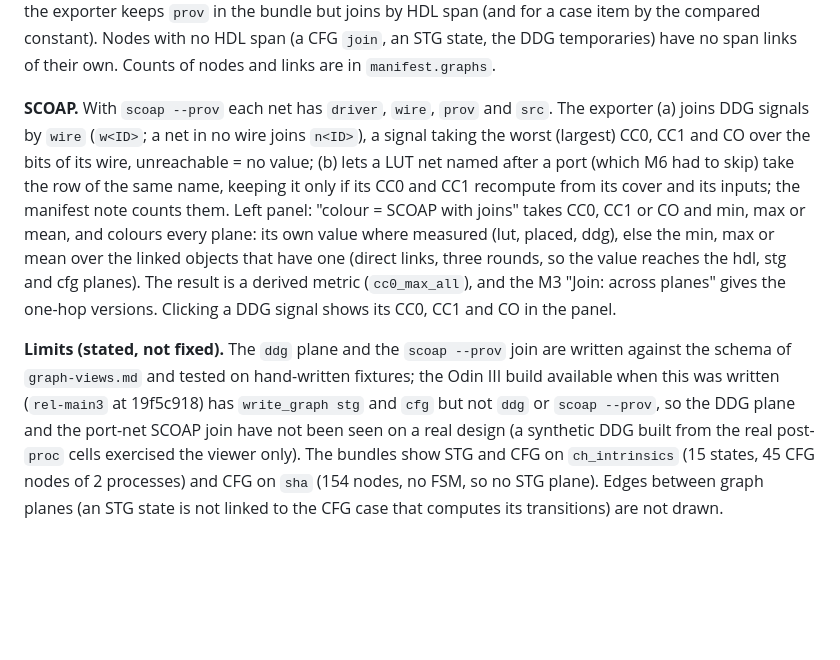
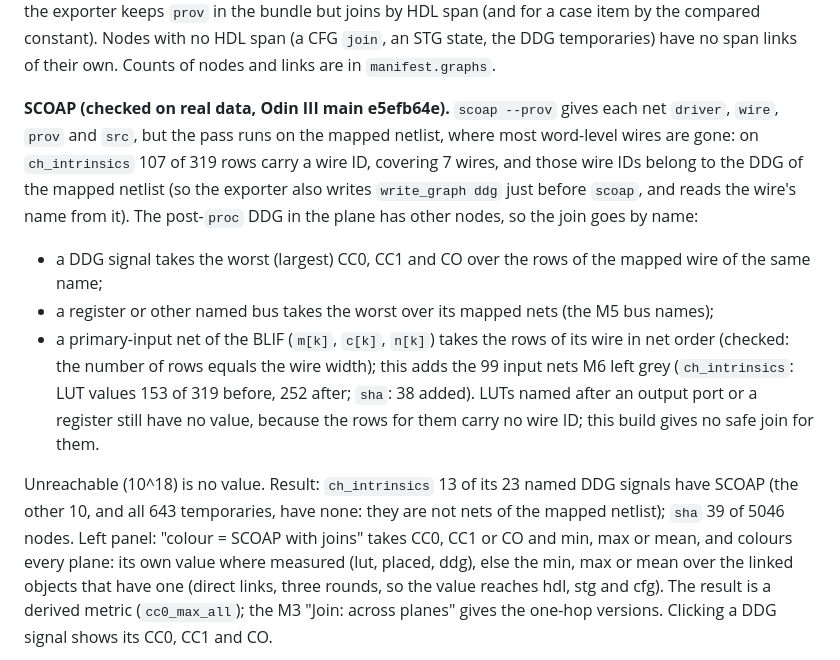
Before and after one commit to drpaj12/wyrd, a Markdown page: docs/user/viz.md, the part around one of its changes. GitHub-like rendering; blank space fills up the shorter version.

```diff
--- a/docs/user/viz.md
+++ b/docs/user/viz.md
@@ -322,19 +322,23 @@ numbers in the name map (`r1` for the same block with the same span), so the exp
 by HDL span (and for a case item by the compared constant). Nodes with no HDL span (a CFG `join`, an STG state, the DDG
 temporaries) have no span links of their own. Counts of nodes and links are in `manifest.graphs`.
 
-**SCOAP.** With `scoap --prov` each net has `driver`, `wire`, `prov` and `src`. The exporter (a) joins DDG signals by
-`wire` (`w<ID>`; a net in no wire joins `n<ID>`), a signal taking the worst (largest) CC0, CC1 and CO over the bits of its
-wire, unreachable = no value; (b) lets a LUT net named after a port (which M6 had to skip) take the row of the same name,
-keeping it only if its CC0 and CC1 recompute from its cover and its inputs; the manifest note counts them. Left panel:
-"colour = SCOAP with joins" takes CC0, CC1 or CO and min, max or mean, and colours every plane: its own value where
-measured (lut, placed, ddg), else the min, max or mean over the linked objects that have one (direct links, three
-rounds, so the value reaches the hdl, stg and cfg planes). The result is a derived metric (`cc0_max_all`), and the
-M3 "Join: across planes" gives the one-hop versions. Clicking a DDG signal shows its CC0, CC1 and CO in the panel.
+**SCOAP (checked on real data, Odin III main e5efb64e).** `scoap --prov` gives each net `driver`, `wire`, `prov` and
+`src`, but the pass runs on the mapped netlist, where most word-level wires are gone: on `ch_intrinsics` 107 of 319 rows
+carry a wire ID, covering 7 wires, and those wire IDs belong to the DDG of the mapped netlist (so the exporter also
+writes `write_graph ddg` just before `scoap`, and reads the wire's name from it). The post-`proc` DDG in the plane has
+other nodes, so the join goes by name:
 
-**Limits (stated, not fixed).** The `ddg` plane and the `scoap --prov` join are written against the schema of
-`graph-views.md` and tested on hand-written fixtures; the Odin III build available when this was written
-(`rel-main3` at 19f5c918) has `write_graph stg` and `cfg` but not `ddg` or `scoap --prov`, so the DDG plane and the
-port-net SCOAP join have not been seen on a real design (a synthetic DDG built from the real post-`proc` cells exercised
-the viewer only). The bundles show STG and CFG on `ch_intrinsics` (15 states, 45 CFG nodes of 2 processes) and CFG on
-`sha` (154 nodes, no FSM, so no STG plane). Edges between graph planes (an STG state is not linked to the CFG case that
-computes its transitions) are not drawn.
+- a DDG signal takes the worst (largest) CC0, CC1 and CO over the rows of the mapped wire of the same name;
+- a register or other named bus takes the worst over its mapped nets (the M5 bus names);
+- a primary-input net of the BLIF (`m[k]`, `c[k]`, `n[k]`) takes the rows of its wire in net order (checked: the number
+  of rows equals the wire width); this adds the 99 input nets M6 left grey (`ch_intrinsics`: LUT values 153 of 319
+  before, 252 after; `sha`: 38 added). LUTs named after an output port or a register still have no value, because the
+  rows for them carry no wire ID; this build gives no safe join for them.
+
+Unreachable (10^18) is no value. Result: `ch_intrinsics` 13 of its 23 named DDG signals have SCOAP (the other 10, and all
+643 temporaries, have none: they are not nets of the mapped netlist); `sha` 39 of 5046 nodes. Left panel: "colour =
+SCOAP with joins" takes CC0, CC1 or CO and min, max or mean, and colours every plane: its own value where measured
+(lut, placed, ddg), else the min, max or mean over the linked objects that have one (direct links, three rounds, so the
+value reaches hdl, stg and cfg). The result is a derived metric (`cc0_max_all`); the M3 "Join: across planes" gives the
+one-hop versions. Clicking a DDG signal shows its CC0, CC1 and CO.
+
```
Also changed, not shown: other parts of docs/user/viz.md (+14 -0 lines), docs/user/images/o3viz-m7-ddg-sha.png (added), docs/user/images/o3viz-m7-ddg.png (added), docs/user/images/o3viz-m7-scoap.png (added), 5 other files.
